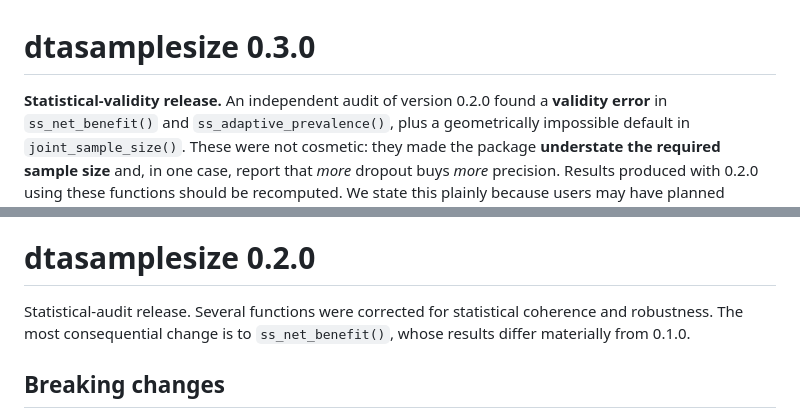
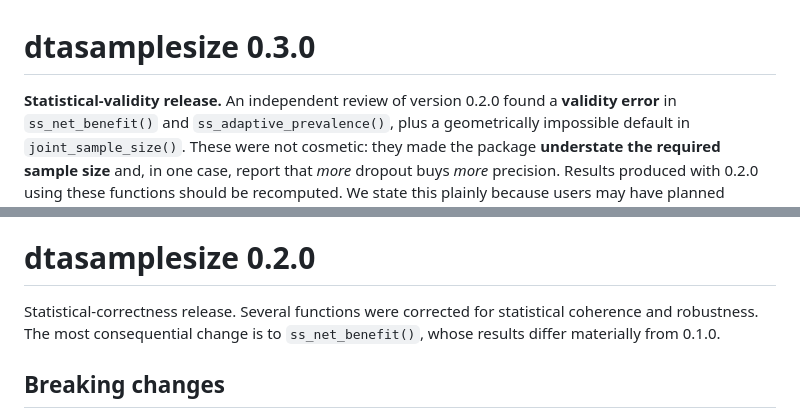
Before and after one commit to jrr1001/dtasamplesize, a Markdown page: NEWS.md, 2 parts joined by grey strips. Rendered like a GitHub page.

Commit message:
NEWS: reword 'audit' as 'review'/'correctness' in changelog

```diff
--- a/NEWS.md
+++ b/NEWS.md
@@ -1,6 +1,6 @@
 # dtasamplesize 0.3.0
 
-**Statistical-validity release.** An independent audit of version 0.2.0 found a
+**Statistical-validity release.** An independent review of version 0.2.0 found a
 **validity error** in `ss_net_benefit()` and `ss_adaptive_prevalence()`, plus a
 geometrically impossible default in `joint_sample_size()`. These were not
 cosmetic: they made the package **understate the required sample size** and, in
@@ -166,7 +166,7 @@ users may have planned studies with the old numbers.
 
 # dtasamplesize 0.2.0
 
-Statistical-audit release. Several functions were corrected for
+Statistical-correctness release. Several functions were corrected for
 statistical coherence and robustness. The most consequential change is to
 `ss_net_benefit()`, whose results differ materially from 0.1.0.
 
```
